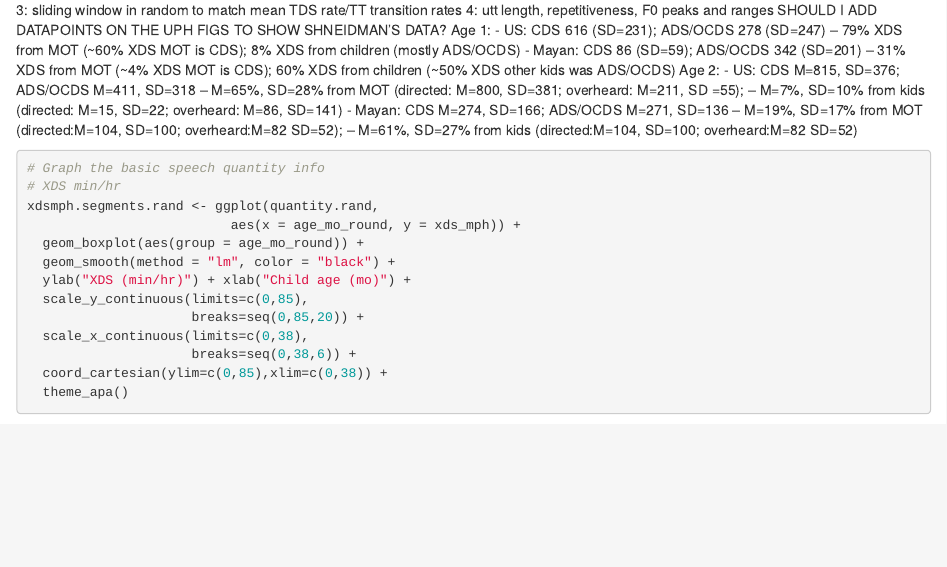
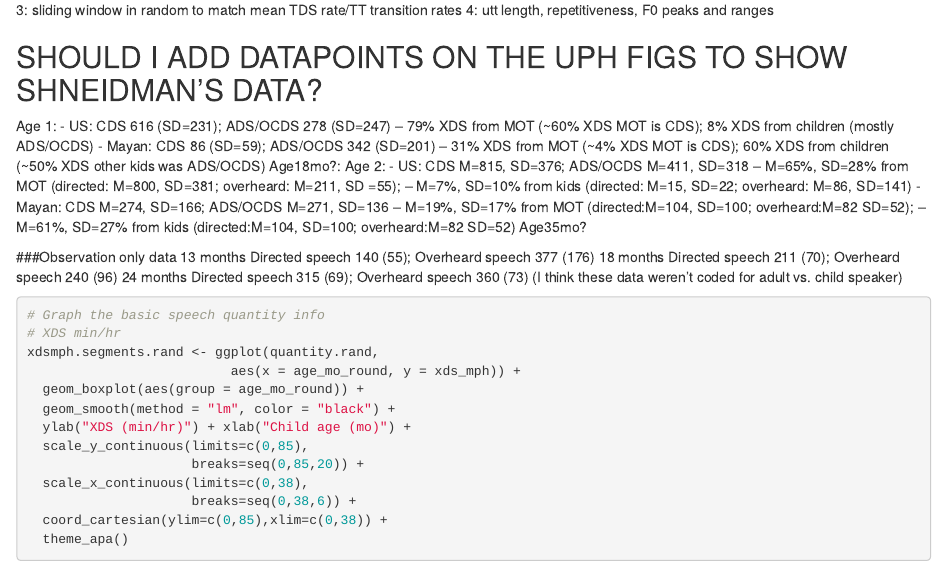
Before and after one commit to marisacasillas/Tseltal-CLE, an R Markdown document (Tseltal-CLE.Rmd): the page in a window 1100 px wide, from 2200 px down. Rendered offline with R 4.5, knitr and Pandoc, with nearby package versions; some code elsewhere in the file could not run offline.

Commit message:
Add more notes from Shneidman thesis

```diff
--- a/Tseltal-CLE.Rmd
+++ b/Tseltal-CLE.Rmd
@@ -141,12 +141,14 @@ Many other studies of child-caregiver turn taking use an arbitrary cut-off for d
 ## Still to graph
 3: sliding window in random to match mean TDS rate/TT transition rates
 4: utt length, repetitiveness, F0 peaks and ranges
-SHOULD I ADD DATAPOINTS ON THE UPH FIGS TO SHOW SHNEIDMAN'S DATA?
+
+## SHOULD I ADD DATAPOINTS ON THE UPH FIGS TO SHOW SHNEIDMAN'S DATA?
 Age 1:
 - US: CDS 616 (SD=231); ADS/OCDS 278 (SD=247)
 -- 79% XDS from MOT (~60% XDS MOT is CDS); 8% XDS from children (mostly ADS/OCDS)
 - Mayan: CDS 86 (SD=59); ADS/OCDS 342 (SD=201)
 -- 31% XDS from MOT (~4% XDS MOT is CDS); 60% XDS from children (~50% XDS other kids was ADS/OCDS)
+Age18mo?:
 Age 2:
 - US: CDS M=815, SD=376; ADS/OCDS M=411, SD=318
 -- M=65%, SD=28% from MOT (directed: M=800, SD=381; overheard: M=211, SD =55);
@@ -154,6 +156,14 @@ Age 2:
 - Mayan: CDS M=274, SD=166; ADS/OCDS M=271, SD=136
 -- M=19%, SD=17% from MOT (directed:M=104, SD=100; overheard:M=82 SD=52);
 -- M=61%, SD=27% from kids (directed:M=104, SD=100; overheard:M=82 SD=52)
+Age35mo?
+
+###Observation only data
+13 months Directed speech 140 (55); Overheard speech 377 (176)
+18 months Directed speech 211 (70); Overheard speech 240 (96)
+24 months Directed speech 315 (69); Overheard speech 360 (73)
+(I think these data weren't coded for adult vs. child speaker)
+
 <!-- is this right?? the values are the same for D vs. O with adult and kid speech: I think it's more like (directed:M=175, SD=100; overheard:M=190 SD=110) according to figure 2-->
 
 
```
